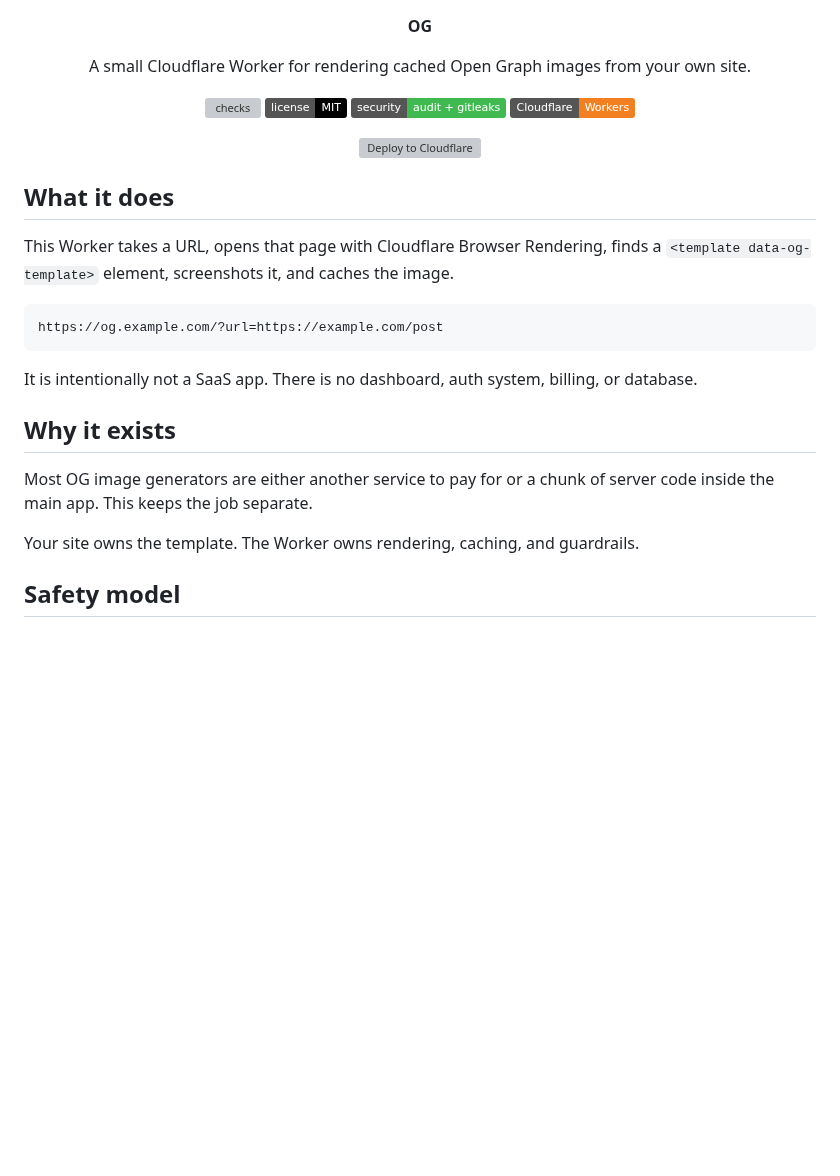
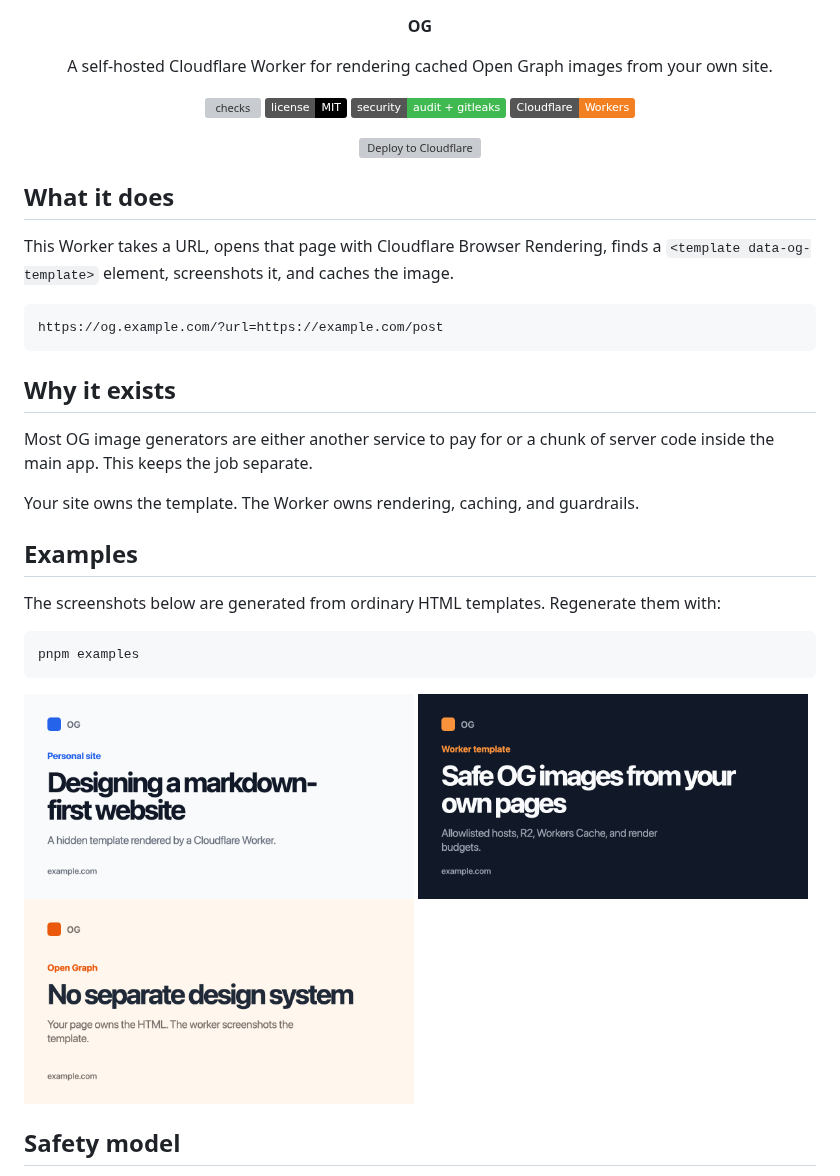
Before and after one commit to iannuttall/og, a Markdown page: README.md, the part around the change. Drawn GitHub-style; pictures changed too: examples/images/dark.png (added), examples/images/editorial.png (added), examples/images/minimal.png (added); badges without logos; blank space fills up the shorter version; grey boxes are pictures that could not be loaded.

Commit message:
docs(repo): add og examples

````diff
--- a/README.md
+++ b/README.md
@@ -3,7 +3,7 @@
 </p>
 
 <p align="center">
-  A small Cloudflare Worker for rendering cached Open Graph images from your own site.
+  A self-hosted Cloudflare Worker for rendering cached Open Graph images from your own site.
 </p>
 
 <p align="center">
@@ -25,13 +25,25 @@ This Worker takes a URL, opens that page with Cloudflare Browser Rendering, find
 https://og.example.com/?url=https://example.com/post
 ```
 
-It is intentionally not a SaaS app. There is no dashboard, auth system, billing, or database.
-
 ## Why it exists
 
 Most OG image generators are either another service to pay for or a chunk of server code inside the main app. This keeps the job separate.
 
 Your site owns the template. The Worker owns rendering, caching, and guardrails.
+
+## Examples
+
+The screenshots below are generated from ordinary HTML templates. Regenerate them with:
+
+```sh
+pnpm examples
+```
+
+<p>
+  <img src="examples/images/minimal.png" alt="Minimal OG image example" width="390">
+  <img src="examples/images/dark.png" alt="Dark OG image example" width="390">
+  <img src="examples/images/editorial.png" alt="Editorial OG image example" width="390">
+</p>
 
 ## Safety model
 
````
Also changed, not shown: 3 other files.
